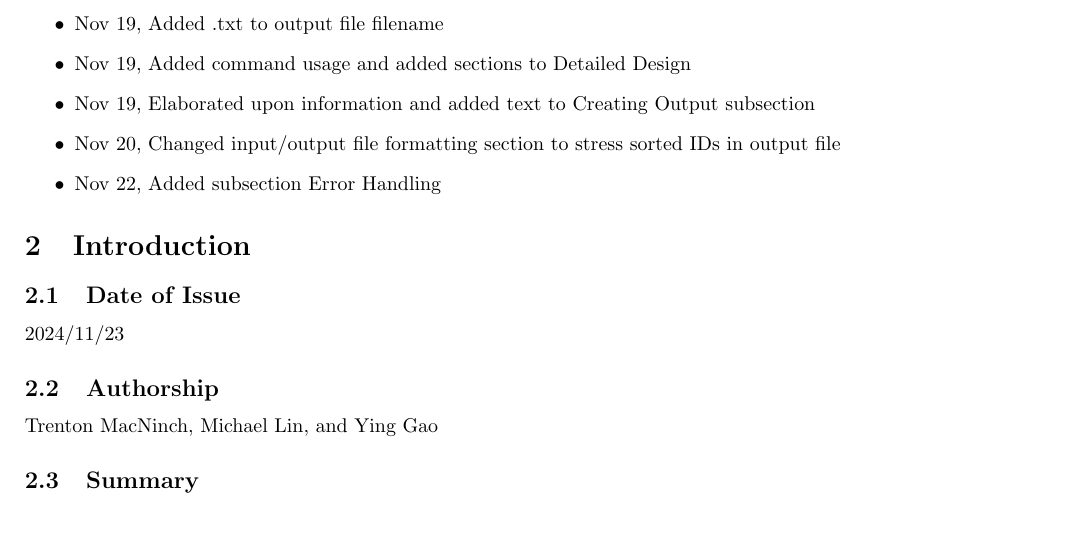
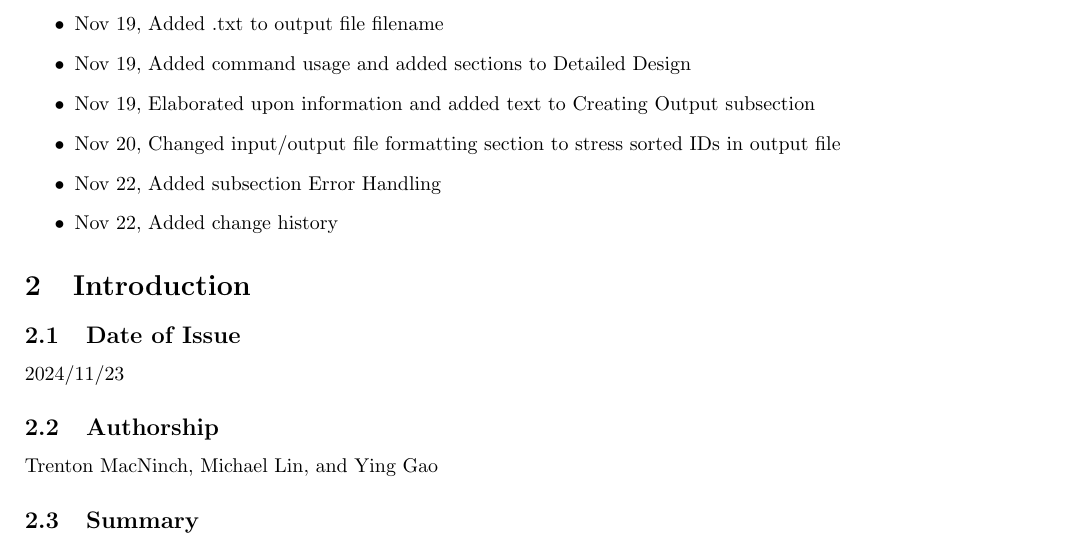
Before and after one commit to CherryxD/cp317-group, a LaTeX document (sdd/system_design_document.tex): part of page 3 of 4, cut so that both start at the same text. Compiled offline with pdfLaTeX.

Commit message:
added change history to change history

```diff
--- a/sdd/system_design_document.tex
+++ b/sdd/system_design_document.tex
@@ -27,6 +27,7 @@
 \item Nov 19, Elaborated upon information and added text to Creating Output subsection
 \item Nov 20, Changed input/output file formatting section to stress sorted IDs in output file
 \item Nov 22, Added subsection Error Handling
+\item Nov 22, Added change history
 \end{itemize}
 
 \section{Introduction}
```
Also changed, not shown: sdd/system_design_document.pdf.
